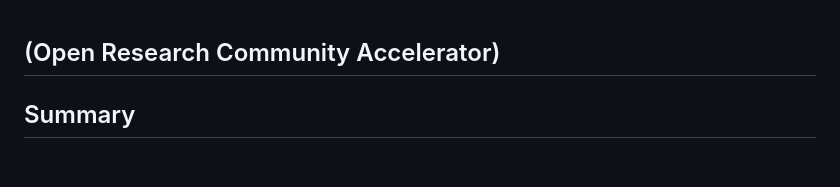
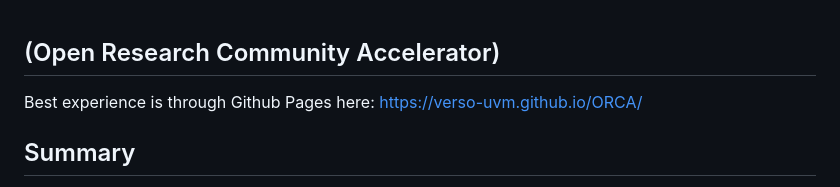
Before and after one commit to VERSO-UVM/ORCA, a Markdown page: README.md, the part around the change. Drawn GitHub-style; blank space fills up the shorter version.

```diff
--- a/README.md
+++ b/README.md
@@ -1,5 +1,5 @@
 ## (Open Research Community Accelerator)
-
+Best experience is through Github Pages here: [https://verso-uvm.github.io/ORCA/](https://verso-uvm.github.io/ORCA/)
 ## Summary
 The [Open Research Community Accelerator](https://verso.w3.uvm.edu/orca/) is a new initiative that aims to translate academic research into open projects with social impact using project teams. It is focused on a dynamic and passionate group of undergraduate and master's students dedicated to bridging the gap between cutting-edge university research and real-world impact. Comprising 4-5 members, each bringing their unique skills and perspectives, the team collaborates closely with professors, researchers, and community experts to support research with the potential for broader application and transforming these research findings into open source projects.
 
```
